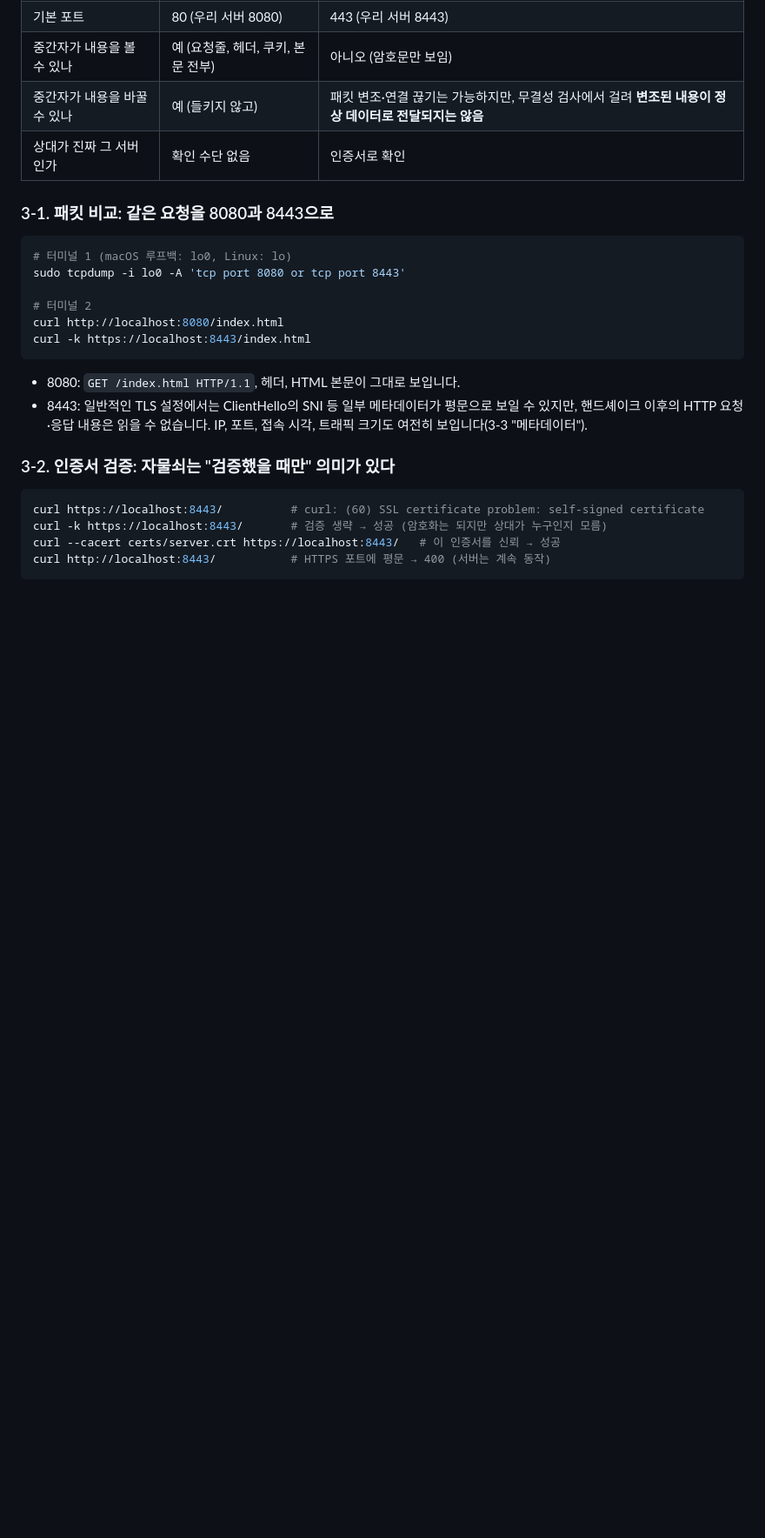
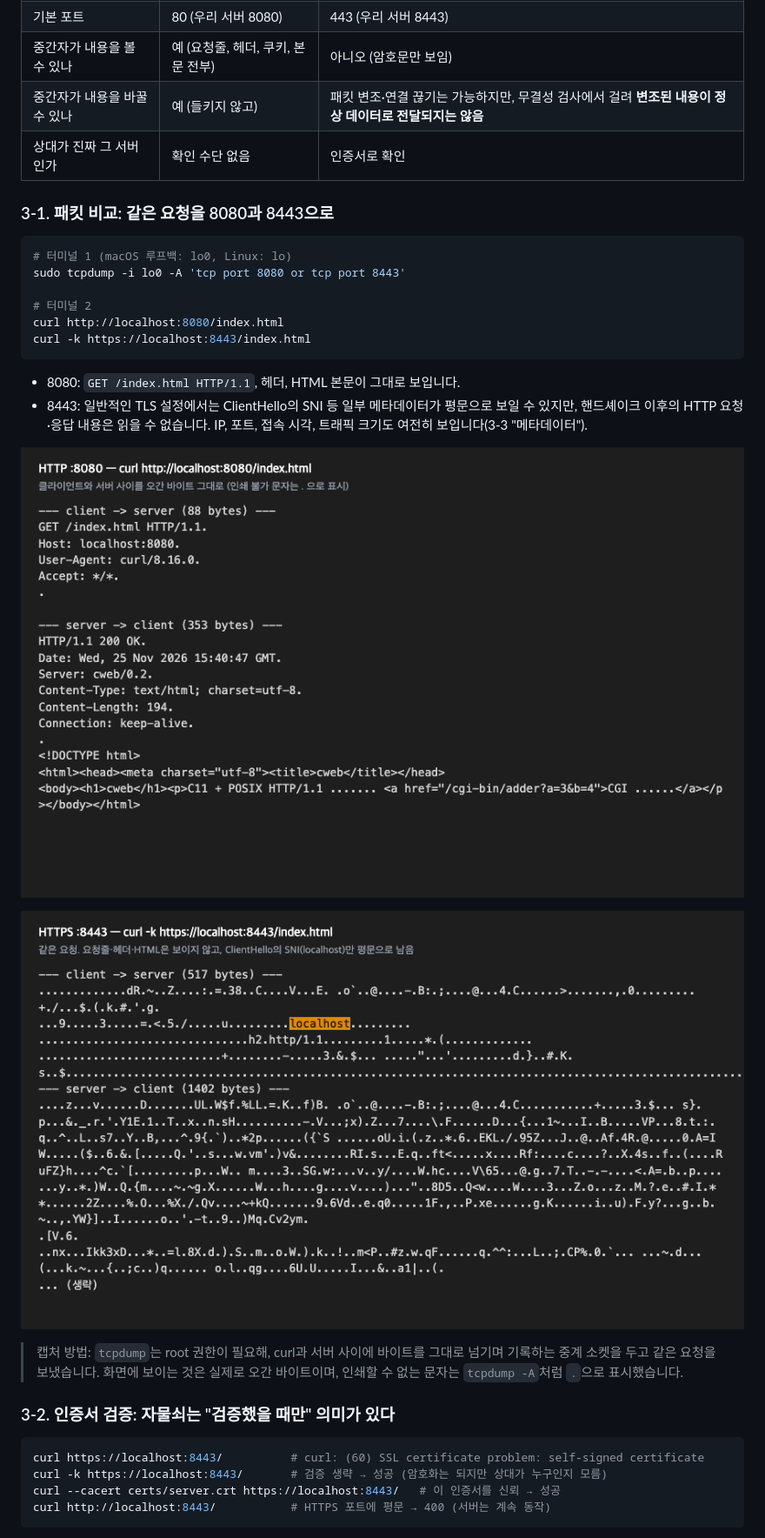
Before and after one commit to kimtaeg/Web_server, a Markdown page: docs/HTTPS.md, the part around one of its changes. Shown at 87% size. GitHub-like rendering; pictures changed too: docs/images/https-capture-8080.png (added), docs/images/https-capture-8443.png (added); blank space fills up the shorter version.

Commit message:
docs: HTTPS.md — 패킷 캡처·브라우저 경고 이미지 추가
- 3-1: 8080(평문) / 8443(암호문, SNI만 평문) 캡처 이미지
- 3-2: 자체 서명 인증서에 대한 Chrome 경고 화면

Co-Authored-By: Claude Opus 5.5 <noreply@anthropic.com>

```diff
--- a/docs/HTTPS.md
+++ b/docs/HTTPS.md
@@ -201,7 +201,11 @@ curl -k https://localhost:8443/index.html
 - 8443: 일반적인 TLS 설정에서는 ClientHello의 SNI 등 일부 메타데이터가 평문으로 보일 수 있지만, 핸드셰이크 이후의 HTTP 요청·응답 내용은 읽을 수 없습니다.
   IP, 포트, 접속 시각, 트래픽 크기도 여전히 보입니다(3-3 "메타데이터").
 
-<!-- TODO: 캡처 이미지 / Wireshark 화면 -->
+![8080: 요청줄·헤더·HTML이 그대로 보임](images/https-capture-8080.png)
+
+![8443: 암호문만 보이고 SNI(localhost)만 평문](images/https-capture-8443.png)
+
+> 캡처 방법: `tcpdump`는 root 권한이 필요해, curl과 서버 사이에 바이트를 그대로 넘기며 기록하는 중계 소켓을 두고 같은 요청을 보냈습니다. 화면에 보이는 것은 실제로 오간 바이트이며, 인쇄할 수 없는 문자는 `tcpdump -A`처럼 `.`으로 표시했습니다.
 
 ### 3-2. 인증서 검증: 자물쇠는 "검증했을 때만" 의미가 있다
 
```
Also changed, not shown: other parts of docs/HTTPS.md (+4 -0 lines), docs/images/https-browser-warning.png (added).
